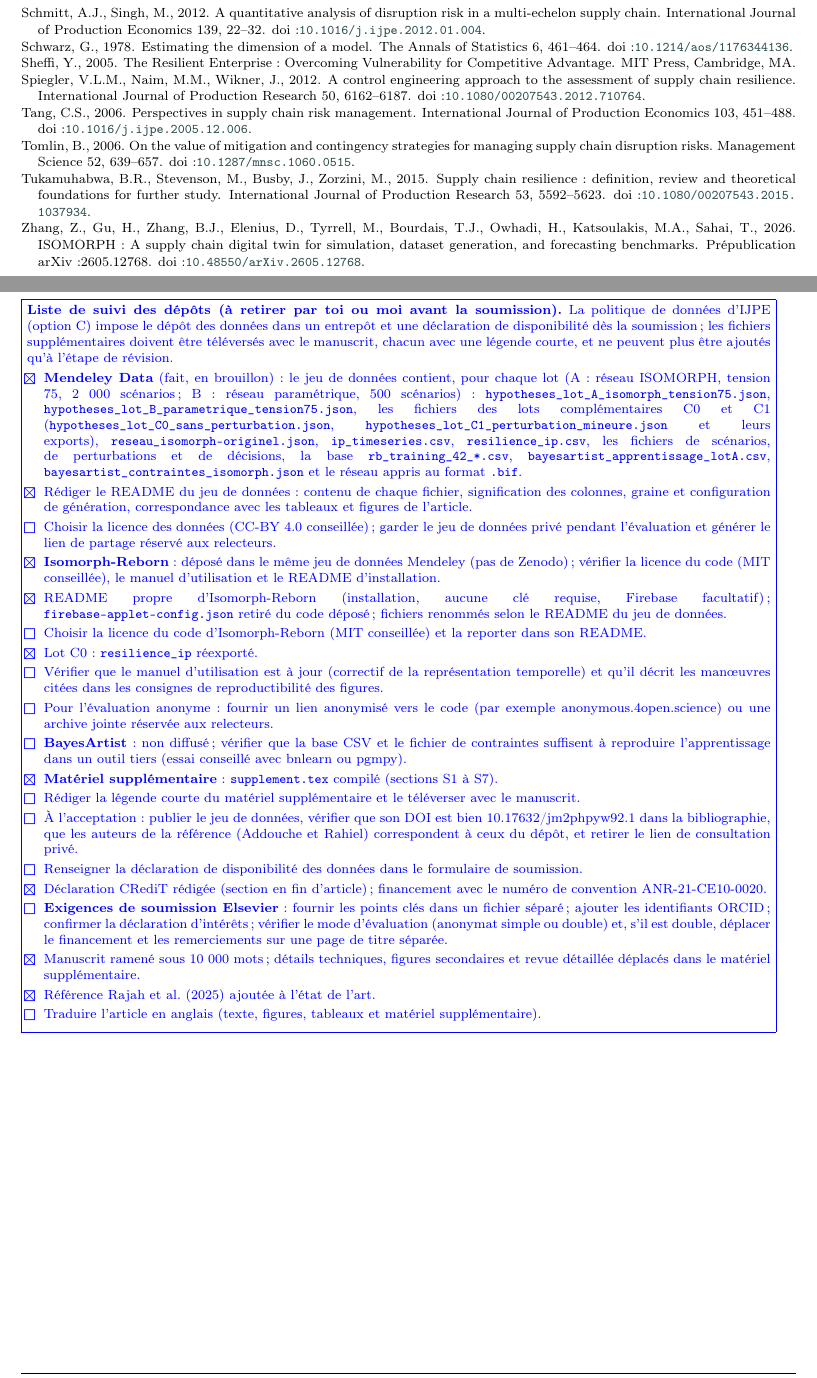
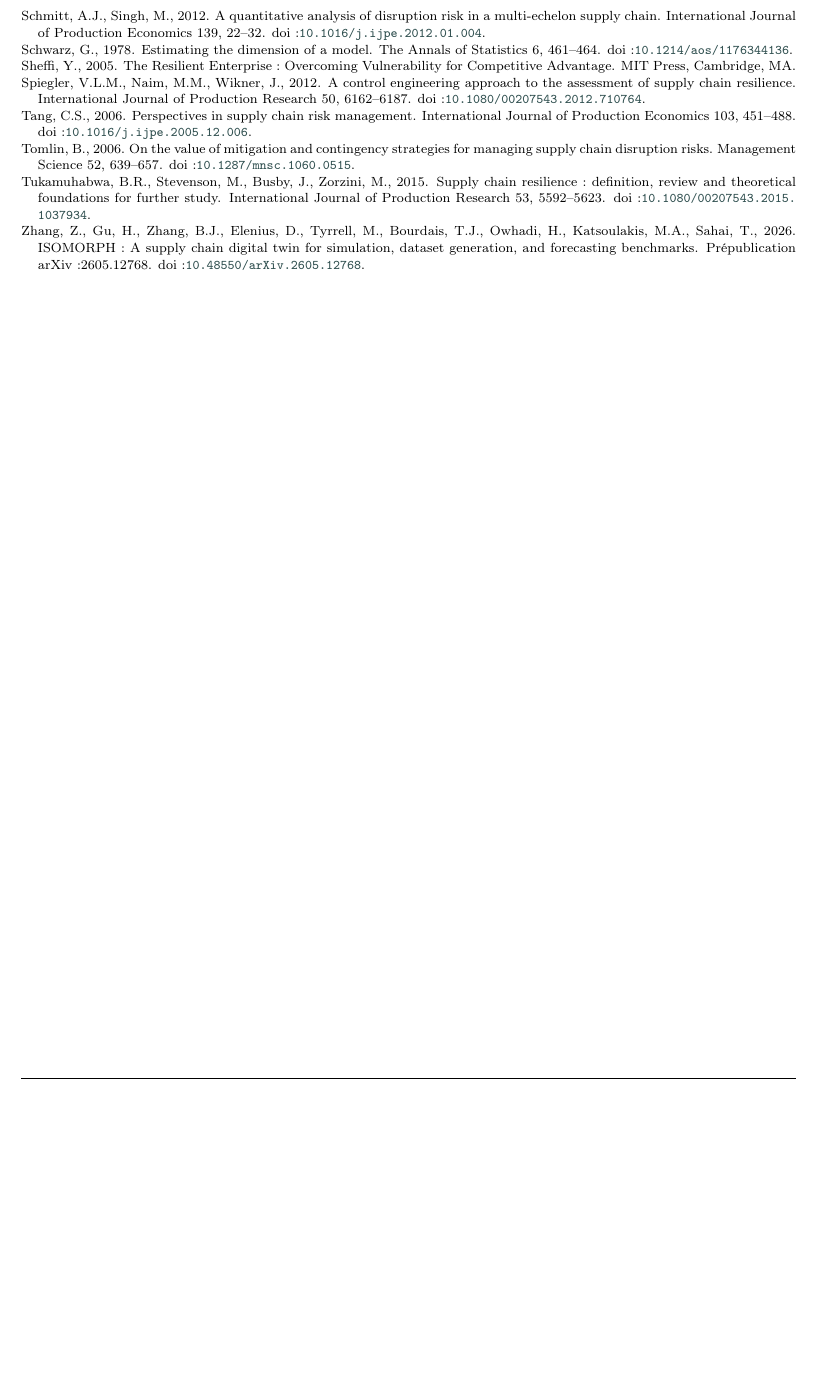
Before and after one commit to Sidhubix/IJPE_SC_Reborn_soumission, a LaTeX paper (manuscrit.tex, which reads manuscrit/liste_de_suivi.tex): two parts of pages 18 and 19 of 19 before the commit and part of page 18 of 18 after it, the two joined at a grey line, cut so that both start at the same text, the shorter picture padded with empty space. Compiled offline with pdfLaTeX; a LaTeX package or settings file that is missing is left out.

Commit message:
Liste de suivi des dépôts retirée du manuscrit (rapatriée dans la liste de suivi Claude) ; renvois contrôlés
Co-Authored-By: Claude Opus 5.5 <noreply@anthropic.com>
Claude-Session: https://claude.ai/code/session_01Kn7GmmN5dYFQLd3JcFxyNW

```diff
--- a/manuscrit.tex
+++ b/manuscrit.tex
@@ -20,9 +20,6 @@
 % Mettre \anonymetrue pour la version soumise en double aveugle (masque auteurs, affiliations, CRediT et financement).
 \newif\ifanonyme
 \anonymefalse
-% Mettre \suivifalse pour retirer la liste de suivi des dépôts en fin de document.
-\newif\ifsuivi
-\suivitrue
 
 \input{manuscrit/front}
 
@@ -91,9 +88,5 @@ La résilience d'une chaîne logistique dépend autant de la réaction des respo
 \bibliographystyle{cas-model2-names}
 \bibliography{references}
 
-\ifsuivi
-\clearpage
-\input{manuscrit/liste_de_suivi}
-\fi
 
 \end{document}
--- a/manuscrit/liste_de_suivi.tex
+++ /dev/null
@@ -1,24 +0,0 @@
-% Liste de suivi des dépôts (à retirer avant la soumission : \suivifalse dans manuscrit.tex).
-\noindent{\color{blue}\fbox{\parbox{0.96\textwidth}{\footnotesize
-\textbf{Liste de suivi des dépôts (à retirer par toi ou moi avant la soumission).} La politique de données d'IJPE (option C) impose le dépôt des données dans un entrepôt et une déclaration de disponibilité dès la soumission ; les fichiers supplémentaires doivent être téléversés avec le manuscrit, chacun avec une légende courte, et ne peuvent plus être ajoutés qu'à l'étape de révision.
-\begin{itemize}[leftmargin=1.2em, itemsep=1pt]
-\item[$\boxtimes$] \textbf{Mendeley Data} (fait, en brouillon) : le jeu de données contient, pour chaque lot (A : réseau ISOMORPH, tension 75, 2 000 scénarios ; B : réseau paramétrique, 500 scénarios) : \texttt{hypotheses\_lot\_A\_isomorph\_tension75.json}, \texttt{hypotheses\_lot\_B\_parametrique\_tension75.json}, les fichiers des lots complémentaires C0 et C1 (\texttt{hypotheses\_lot\_C0\_sans\_perturbation.json}, \texttt{hypotheses\_lot\_C1\_perturbation\_mineure.json} et leurs exports), \texttt{reseau\_isomorph-originel.json}, \texttt{ip\_timeseries.csv}, \texttt{resilience\_ip.csv}, les fichiers de scénarios, de perturbations et de décisions, la base \texttt{rb\_training\_42\_*.csv}, \texttt{bayesartist\_apprentissage\_lotA.csv}, \texttt{bayesartist\_contraintes\_isomorph.json} et le réseau appris au format \texttt{.bif}.
-\item[$\boxtimes$] Rédiger le README du jeu de données : contenu de chaque fichier, signification des colonnes, graine et configuration de génération, correspondance avec les tableaux et figures de l'article.
-\item[$\square$] Choisir la licence des données (CC-BY 4.0 conseillée) ; garder le jeu de données privé pendant l'évaluation et générer le lien de partage réservé aux relecteurs.
-\item[$\boxtimes$] \textbf{Isomorph-Reborn} : déposé dans le même jeu de données Mendeley (pas de Zenodo) ; vérifier la licence du code (MIT conseillée), le manuel d'utilisation et le README d'installation.
-\item[$\boxtimes$] README propre d'Isomorph-Reborn (installation, aucune clé requise, Firebase facultatif) ; \texttt{firebase-applet-config.json} retiré du code déposé ; fichiers renommés selon le README du jeu de données.
-\item[$\square$] Choisir la licence du code d'Isomorph-Reborn (MIT conseillée) et la reporter dans son README.
-\item[$\boxtimes$] Lot C0 : \texttt{resilience\_ip} réexporté.
-\item[$\square$] Vérifier que le manuel d'utilisation est à jour (correctif de la représentation temporelle) et qu'il décrit les manœuvres citées dans les consignes de reproductibilité des figures.
-\item[$\square$] Pour l'évaluation anonyme : fournir un lien anonymisé vers le code (par exemple anonymous.4open.science) ou une archive jointe réservée aux relecteurs.
-\item[$\square$] \textbf{BayesArtist} : non diffusé ; vérifier que la base CSV et le fichier de contraintes suffisent à reproduire l'apprentissage dans un outil tiers (essai conseillé avec bnlearn ou pgmpy).
-\item[$\boxtimes$] \textbf{Matériel supplémentaire} : \texttt{supplement.tex} compilé (sections S1 à S7).
-\item[$\square$] Rédiger la légende courte du matériel supplémentaire et le téléverser avec le manuscrit.
-\item[$\square$] À l'acceptation : publier le jeu de données, vérifier que son DOI est bien \acompleter{10.17632/jm2phpyw92.1} dans la bibliographie, que les auteurs de la référence (Addouche et Rahiel) correspondent à ceux du dépôt, et retirer le lien de consultation privé.
-\item[$\square$] Renseigner la déclaration de disponibilité des données dans le formulaire de soumission.
-\item[$\boxtimes$] Déclaration CRediT rédigée (section en fin d'article) ; financement avec le numéro de convention ANR-21-CE10-0020.
-\item[$\square$] \textbf{Exigences de soumission Elsevier} : fournir les points clés dans un fichier séparé ; ajouter les identifiants ORCID ; confirmer la déclaration d'intérêts ; vérifier le mode d'évaluation (anonymat simple ou double) et, s'il est double, déplacer le financement et les remerciements sur une page de titre séparée.
-\item[$\boxtimes$] Manuscrit ramené sous 10 000 mots ; détails techniques, figures secondaires et revue détaillée déplacés dans le matériel supplémentaire.
-\item[$\boxtimes$] Référence Rajah et al. (2025) ajoutée à l'état de l'art.
-\item[$\square$] Traduire l'article en anglais (texte, figures, tableaux et matériel supplémentaire).
-\end{itemize}}}}
```
Also changed, not shown: manuscrit.pdf, supplement.pdf.
